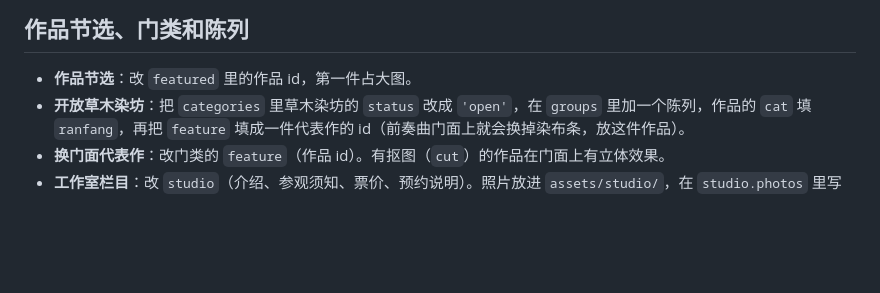
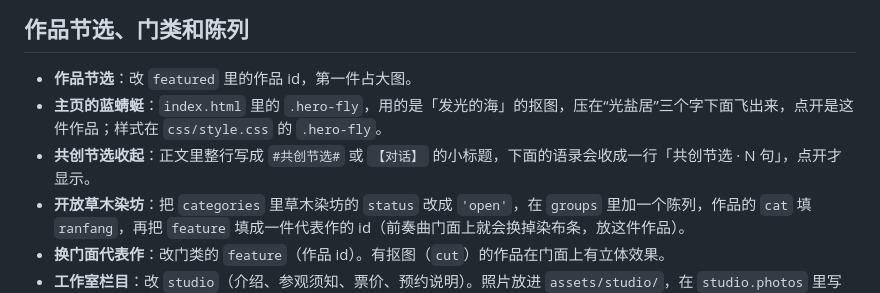
Before and after one commit to Dav-1999/guangyanju, a Markdown page: README.md, the part around the change. Drawn GitHub-style; blank space fills up the shorter version.

Commit message:
README：主页蓝蜻蜓、共创节选收起的说明
第 15 批之三（网页编辑器直接改）。

Co-Authored-By: Claude Opus 5.5 <noreply@anthropic.com>

```diff
--- a/README.md
+++ b/README.md
@@ -45,6 +45,8 @@ cd 光盐居 && python3 -m http.server 8000
 ## 作品节选、门类和陈列
 
 - **作品节选**：改 `featured` 里的作品 id，第一件占大图。
+- **主页的蓝蜻蜓**：`index.html` 里的 `.hero-fly`，用的是「发光的海」的抠图，压在“光盐居”三个字下面飞出来，点开是这件作品；样式在 `css/style.css` 的 `.hero-fly`。
+- **共创节选收起**：正文里整行写成 `#共创节选#` 或 `【对话】` 的小标题，下面的语录会收成一行「共创节选 · N 句」，点开才显示。
 - **开放草木染坊**：把 `categories` 里草木染坊的 `status` 改成 `'open'`，在 `groups` 里加一个陈列，作品的 `cat` 填 `ranfang`，再把 `feature` 填成一件代表作的 id（前奏曲门面上就会换掉染布条，放这件作品）。
 - **换门面代表作**：改门类的 `feature`（作品 id）。有抠图（`cut`）的作品在门面上有立体效果。
 - **工作室栏目**：改 `studio`（介绍、参观须知、票价、预约说明）。照片放进 `assets/studio/`，在 `studio.photos` 里写 `{ src: 'studio/xxx.jpg', caption: '说明' }`。
```
